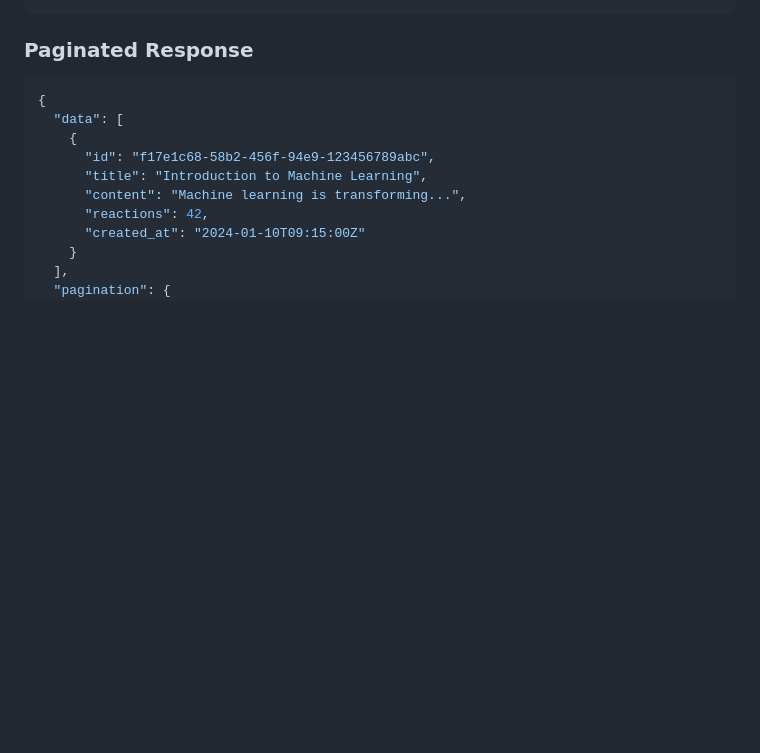
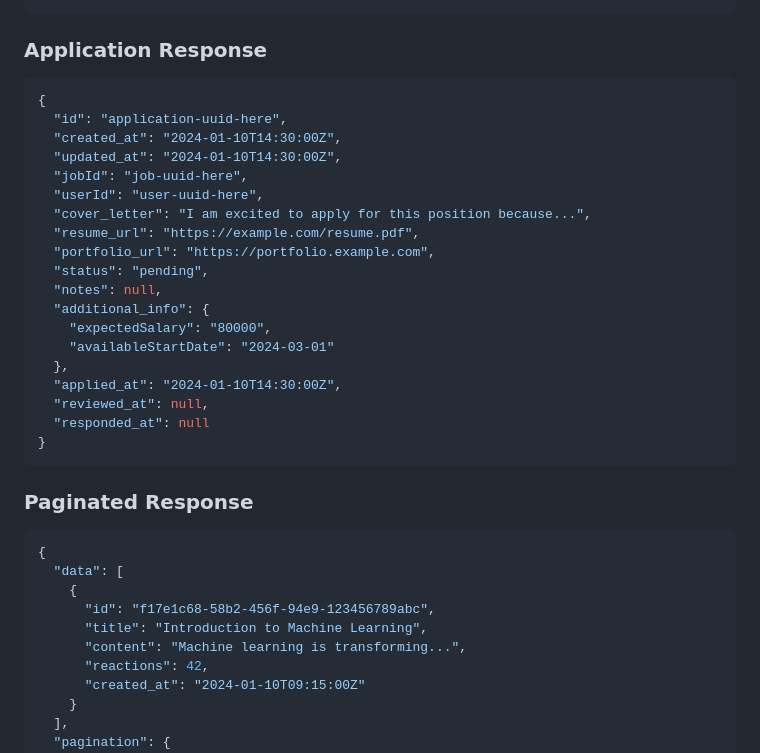
Before and after one commit to PharmInc/Backend, a Markdown page: services/content-service/README.md, the part around one of its changes. GitHub-like rendering; blank space fills up the shorter version.

````diff
--- a/services/content-service/README.md
+++ b/services/content-service/README.md
@@ -132,4 +185,29 @@ comment (
+### Application Response
+
+```json
+{
+  "id": "application-uuid-here",
+  "created_at": "2024-01-10T14:30:00Z",
+  "updated_at": "2024-01-10T14:30:00Z",
+  "jobId": "job-uuid-here",
+  "userId": "user-uuid-here",
+  "cover_letter": "I am excited to apply for this position because...",
+  "resume_url": "https://example.com/resume.pdf",
+  "portfolio_url": "https://portfolio.example.com",
+  "status": "pending",
+  "notes": null,
+  "additional_info": {
+    "expectedSalary": "80000",
+    "availableStartDate": "2024-03-01"
+  },
+  "applied_at": "2024-01-10T14:30:00Z",
+  "reviewed_at": null,
+  "responded_at": null
+}
+```
+
 ### Paginated Response
+
 ```json
 {
   "data": [
````
Also changed, not shown: other parts of services/content-service/README.md (+59 -37 lines).
